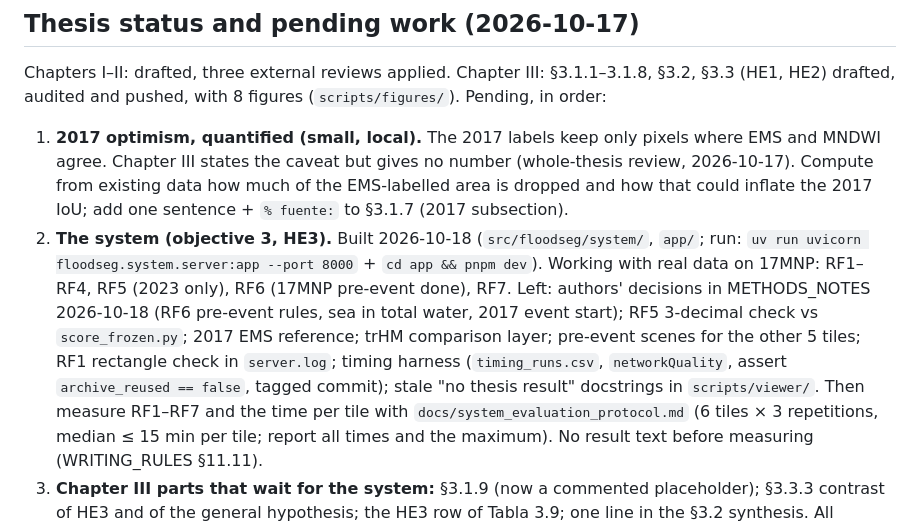
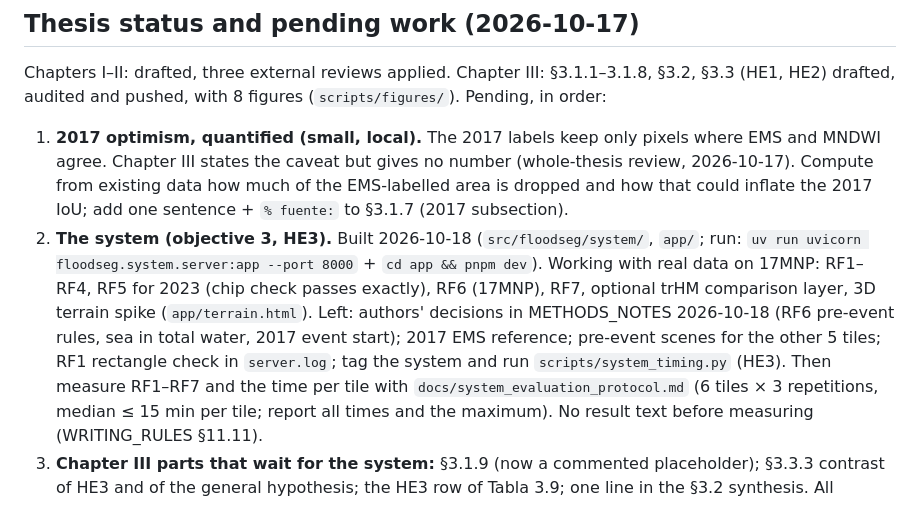
Before and after one commit to gersongams/peru-flood-segmentation, a Markdown page: docs/NEXT_STEPS.md, the part around the change. Rendered like a GitHub page.

Commit message:
NEXT_STEPS: system status

```diff
--- a/docs/NEXT_STEPS.md
+++ b/docs/NEXT_STEPS.md
@@ -11,12 +11,11 @@ Chapters I–II: drafted, three external reviews applied. Chapter III: §3.1.1
    that could inflate the 2017 IoU; add one sentence + `% fuente:` to §3.1.7 (2017 subsection).
 2. **The system (objective 3, HE3).** Built 2026-10-18 (`src/floodseg/system/`, `app/`; run:
    `uv run uvicorn floodseg.system.server:app --port 8000` + `cd app && pnpm dev`). Working with
-   real data on 17MNP: RF1–RF4, RF5 (2023 only), RF6 (17MNP pre-event done), RF7. Left: authors'
-   decisions in METHODS_NOTES 2026-10-18 (RF6 pre-event rules, sea in total water, 2017 event
-   start); RF5 3-decimal check vs `score_frozen.py`; 2017 EMS reference; trHM comparison layer;
-   pre-event scenes for the other 5 tiles; RF1 rectangle check in `server.log`; timing harness
-   (`timing_runs.csv`, `networkQuality`, assert `archive_reused == false`, tagged commit); stale
-   "no thesis result" docstrings in `scripts/viewer/`. Then measure RF1–RF7 and the time per tile with
+   real data on 17MNP: RF1–RF4, RF5 for 2023 (chip check passes exactly), RF6 (17MNP), RF7, optional
+   trHM comparison layer, 3D terrain spike (`app/terrain.html`). Left: authors' decisions in
+   METHODS_NOTES 2026-10-18 (RF6 pre-event rules, sea in total water, 2017 event start); 2017 EMS
+   reference; pre-event scenes for the other 5 tiles; RF1 rectangle check in `server.log`; tag the
+   system and run `scripts/system_timing.py` (HE3). Then measure RF1–RF7 and the time per tile with
    `docs/system_evaluation_protocol.md` (6 tiles × 3 repetitions, median ≤ 15 min per tile; report
    all times and the maximum). No result text before measuring (WRITING_RULES §11.11).
 3. **Chapter III parts that wait for the system:** §3.1.9 (now a commented placeholder);
```
